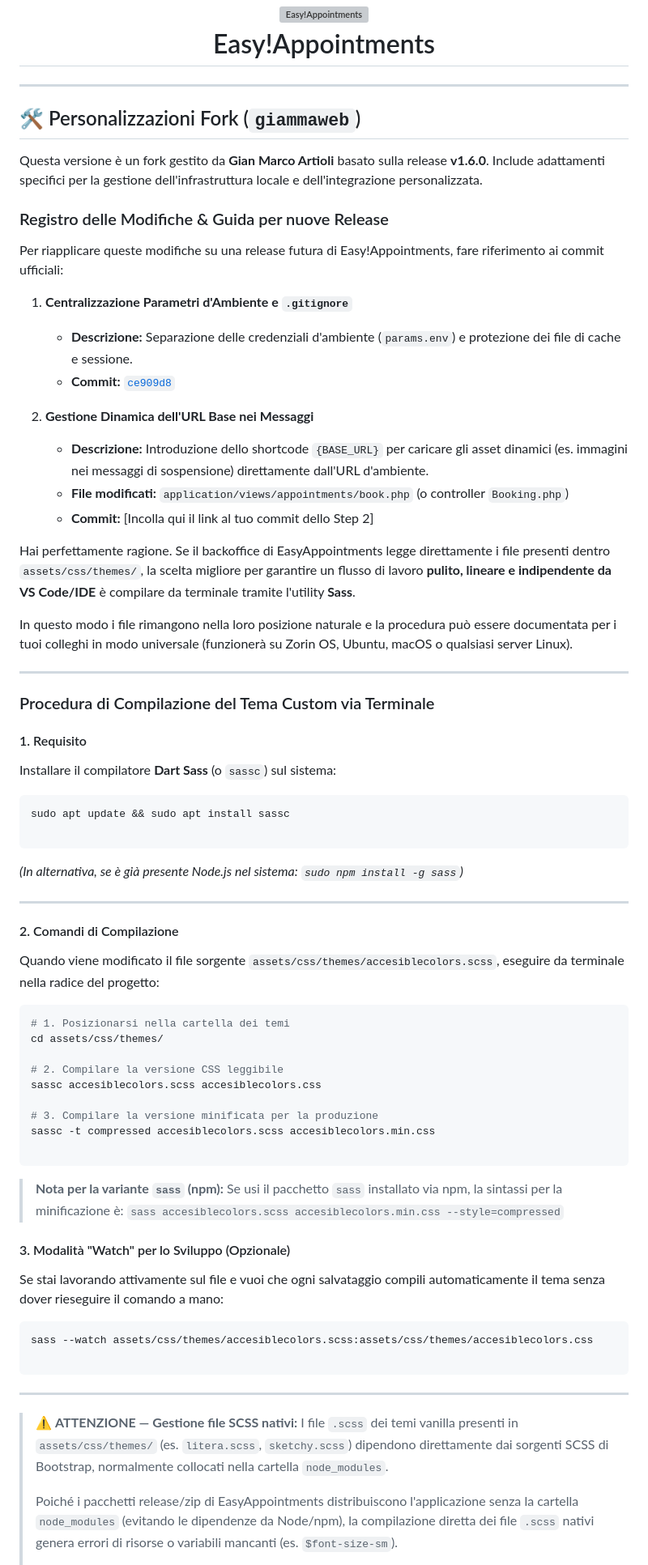
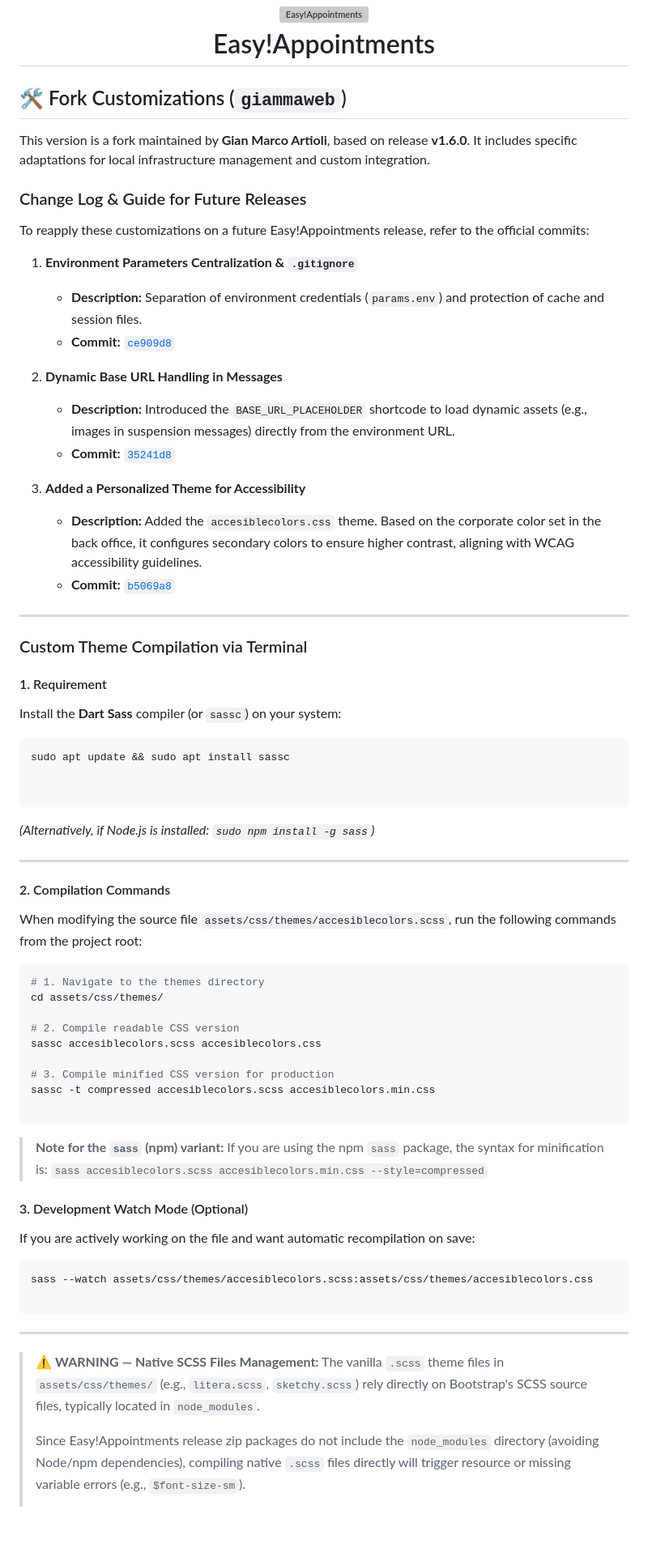
Before and after one commit to giammaweb/easyappointments, a Markdown page: README.md, the part around one of its changes. Shown at 81% size. Rendered like a GitHub page; blank space fills up the shorter version; grey boxes are pictures that could not be loaded.

Commit message:
updated and translated in english the README file

````diff
--- a/README.md
+++ b/README.md
@@ -9,74 +9,70 @@
 </h1>
 
 
----
+## 🛠️ Fork Customizations (`giammaweb`)
 
-## 🛠️ Personalizzazioni Fork (`giammaweb`)
+This version is a fork maintained by **Gian Marco Artioli**, based on release **v1.6.0**.
+It includes specific adaptations for local infrastructure management and custom integration.
 
-Questa versione è un fork gestito da **Gian Marco Artioli** basato sulla release **v1.6.0**.
-Include adattamenti specifici per la gestione dell'infrastruttura locale e dell'integrazione personalizzata.
+### Change Log & Guide for Future Releases
 
-### Registro delle Modifiche & Guida per nuove Release
+To reapply these customizations on a future Easy!Appointments release, refer to the official commits:
 
-Per riapplicare queste modifiche su una release futura di Easy!Appointments, fare riferimento ai commit ufficiali:
-
-1. **Centralizzazione Parametri d'Ambiente e `.gitignore`**
-   - **Descrizione:** Separazione delle credenziali d'ambiente (`params.env`) e protezione dei file di cache e sessione.
+1. **Environment Parameters Centralization & `.gitignore`**
+   - **Description:** Separation of environment credentials (`params.env`) and protection of cache and session files.
    - **Commit:** [`ce909d8`](https://github.com/giammaweb/easyappointments/commit/ce909d8)
 
-2. **Gestione Dinamica dell'URL Base nei Messaggi**
-   - **Descrizione:** Introduzione dello shortcode `{BASE_URL}` per caricare gli asset dinamici (es. immagini nei messaggi di sospensione) direttamente dall'URL d'ambiente.
-   - **File modificati:** `application/views/appointments/book.php` (o controller `Booking.php`)
-   - **Commit:** [Incolla qui il link al tuo commit dello Step 2]
+2. **Dynamic Base URL Handling in Messages**
+   - **Description:** Introduced the `BASE_URL_PLACEHOLDER` shortcode to load dynamic assets (e.g., images in suspension messages) directly from the environment URL.
+   - **Commit:** [`35241d8`](https://github.com/giammaweb/easyappointments/commit/35241d8)
 
-
-Hai perfettamente ragione. Se il backoffice di EasyAppointments legge direttamente i file presenti dentro `assets/css/themes/`, la scelta migliore per garantire un flusso di lavoro **pulito, lineare e indipendente da VS Code/IDE** è compilare da terminale tramite l'utility **Sass**.
-
-In questo modo i file rimangono nella loro posizione naturale e la procedura può essere documentata per i tuoi colleghi in modo universale (funzionerà su Zorin OS, Ubuntu, macOS o qualsiasi server Linux).
+3. **Added a Personalized Theme for Accessibility**
+   - **Description:** Added the `accesiblecolors.css` theme. Based on the corporate color set in the back office, it configures secondary colors to ensure higher contrast, aligning with WCAG accessibility guidelines.
+   - **Commit:** [`b5069a8`](https://github.com/giammaweb/easyappointments/commit/b5069a8)
 
 ---
 
-### Procedura di Compilazione del Tema Custom via Terminale
+### Custom Theme Compilation via Terminal
 
+#### 1. Requirement
 
-#### 1. Requisito
-
-Installare il compilatore **Dart Sass** (o `sassc`) sul sistema:
+Install the **Dart Sass** compiler (or `sassc`) on your system:
 
 ```bash
 sudo apt update && sudo apt install sassc
 
+
 ```
 
-*(In alternativa, se è già presente Node.js nel sistema: `sudo npm install -g sass`)*
+*(Alternatively, if Node.js is installed: `sudo npm install -g sass`)*
 
 ---
 
-#### 2. Comandi di Compilazione
+#### 2. Compilation Commands
 
-Quando viene modificato il file sorgente `assets/css/themes/accesiblecolors.scss`, eseguire da terminale nella radice del progetto:
+When modifying the source file `assets/css/themes/accesiblecolors.scss`, run the following commands from the project root:
 
 ```bash
-# 1. Posizionarsi nella cartella dei temi
+# 1. Navigate to the themes directory
 cd assets/css/themes/
 
-# 2. Compilare la versione CSS leggibile
+# 2. Compile readable CSS version
 sassc accesiblecolors.scss accesiblecolors.css
 
-# 3. Compilare la versione minificata per la produzione
+# 3. Compile minified CSS version for production
 sassc -t compressed accesiblecolors.scss accesiblecolors.min.css
 
 ```
 
 
 
-> **Nota per la variante `sass` (npm):**
-> Se usi il pacchetto `sass` installato via npm, la sintassi per la minificazione è:
+> **Note for the `sass` (npm) variant:**
+> If you are using the npm `sass` package, the syntax for minification is:
 > `sass accesiblecolors.scss accesiblecolors.min.css --style=compressed`
 
-#### 3. Modalità "Watch" per lo Sviluppo (Opzionale)
+#### 3. Development Watch Mode (Optional)
 
-Se stai lavorando attivamente sul file e vuoi che ogni salvataggio compili automaticamente il tema senza dover rieseguire il comando a mano:
+If you are actively working on the file and want automatic recompilation on save:
 
 ```bash
 sass --watch assets/css/themes/accesiblecolors.scss:assets/css/themes/accesiblecolors.css
@@ -85,8 +81,8 @@ sass --watch assets/css/themes/accesiblecolors.scss:assets/css/themes/accesiblec
 
 ---
 
-> ⚠️ **ATTENZIONE — Gestione file SCSS nativi:**
-> I file `.scss` dei temi vanilla presenti in `assets/css/themes/` (es. `litera.scss`, `sketchy.scss`) dipendono direttamente dai sorgenti SCSS di Bootstrap, normalmente collocati nella cartella `node_modules`.
+> ⚠️ **WARNING — Native SCSS Files Management:**
+> The vanilla `.scss` theme files in `assets/css/themes/` (e.g., `litera.scss`, `sketchy.scss`) rely directly on Bootstrap's SCSS source files, typically located in `node_modules`.
 >
-> Poiché i pacchetti release/zip di EasyAppointments distribuiscono l'applicazione senza la cartella `node_modules` (evitando le dipendenze da Node/npm), la compilazione diretta dei file `.scss` nativi genera errori di risorse o variabili mancanti (es. `$font-size-sm`).
+> Since Easy!Appointments release zip packages do not include the `node_modules` directory (avoiding Node/npm dependencies), compiling native `.scss` files directly will trigger resource or missing variable errors (e.g., `$font-size-sm`).
 >
````
Also changed, not shown: other parts of README.md (+3 -3 lines).
